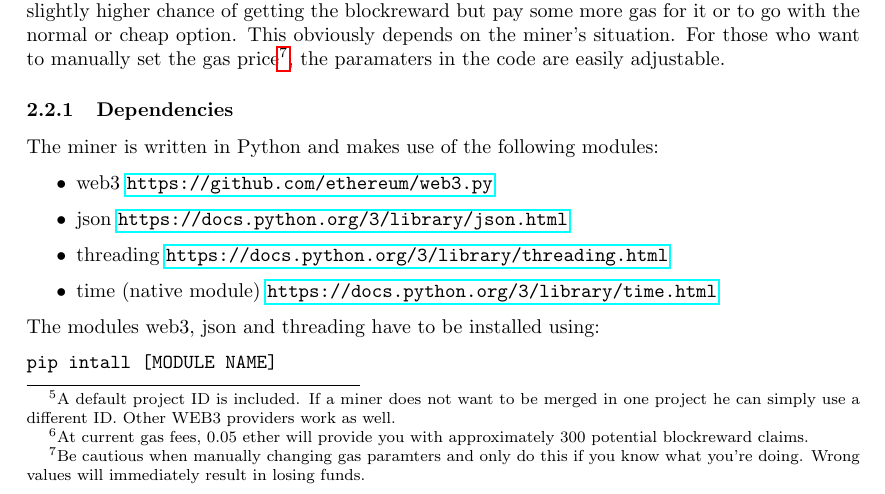
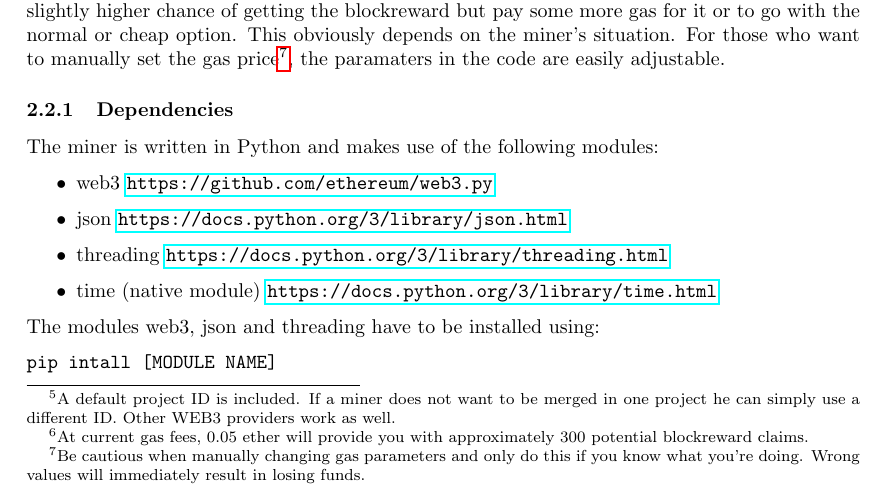
Before and after one commit to 2n7/LUPX-Miner-Documentation, a LaTeX document (main.tex): part of page 2 of 3, cut so that both start at the same text. Compiled offline with pdfLaTeX.

Commit message:
Updates from ShareLaTeX

```diff
--- a/main.tex
+++ b/main.tex
@@ -47,7 +47,7 @@ A default gas price and gas limit is set in the code but can easily be changed t
 \item normal: normal gas usage and normal transaction speed
 \item fast: high gas usage but fast transactions
 \end{itemize}
-Each miner can determine for themselves whether they want fast transactions and thus have a slightly higher chance of getting the blockreward but pay some more gas for it or to go with the normal or cheap option. This obviously depends on the miner's situation. For those who want to manually set the gas price\footnote{Be cautious when manually changing gas paramters and only do this if you know what you're doing. Wrong values will immediately result in losing funds.}, the paramaters in the code are easily adjustable.
+Each miner can determine for themselves whether they want fast transactions and thus have a slightly higher chance of getting the blockreward but pay some more gas for it or to go with the normal or cheap option. This obviously depends on the miner's situation. For those who want to manually set the gas price\footnote{Be cautious when manually changing gas parameters and only do this if you know what you're doing. Wrong values will immediately result in losing funds.}, the paramaters in the code are easily adjustable.
 
 \subsubsection{Dependencies}
 The miner is written in Python and makes use of the following modules:
```
